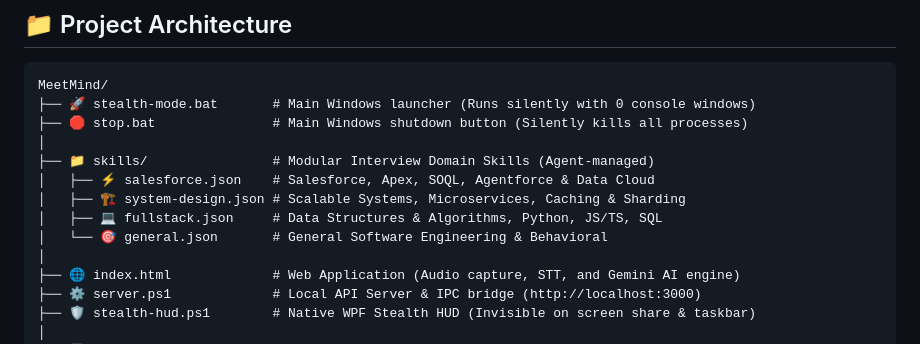
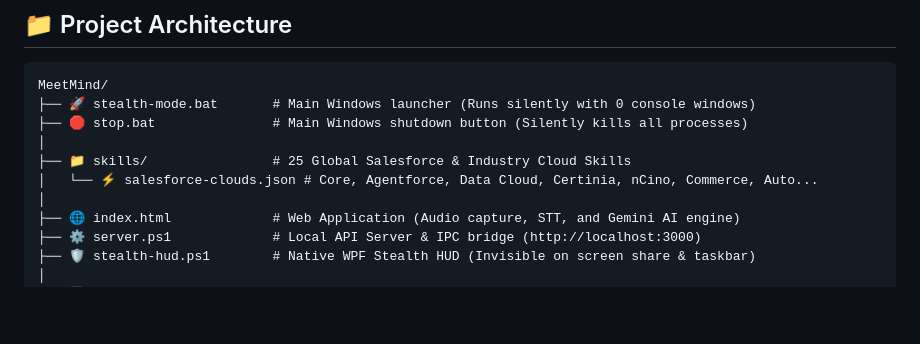
Before and after one commit to MohnishTak2725/MeetMind, a Markdown page: README.md, the part around one of its changes. Rendered like a GitHub page; blank space fills up the shorter version.

```diff
--- a/README.md
+++ b/README.md
@@ -37,11 +37,8 @@ MeetMind/
 ├── 🚀 stealth-mode.bat       # Main Windows launcher (Runs silently with 0 console windows)
 ├── 🛑 stop.bat               # Main Windows shutdown button (Silently kills all processes)
 │
-├── 📁 skills/                # Modular Interview Domain Skills (Agent-managed)
-│   ├── ⚡ salesforce.json    # Salesforce, Apex, SOQL, Agentforce & Data Cloud
-│   ├── 🏗️ system-design.json # Scalable Systems, Microservices, Caching & Sharding
-│   ├── 💻 fullstack.json     # Data Structures & Algorithms, Python, JS/TS, SQL
-│   └── 🎯 general.json       # General Software Engineering & Behavioral
+├── 📁 skills/                # 25 Global Salesforce & Industry Cloud Skills
+│   └── ⚡ salesforce-clouds.json # Core, Agentforce, Data Cloud, Certinia, nCino, Commerce, Auto...
 │
 ├── 🌐 index.html             # Web Application (Audio capture, STT, and Gemini AI engine)
 ├── ⚙️ server.ps1             # Local API Server & IPC bridge (http://localhost:3000)
```
Also changed, not shown: other parts of README.md (+5 -5 lines).
